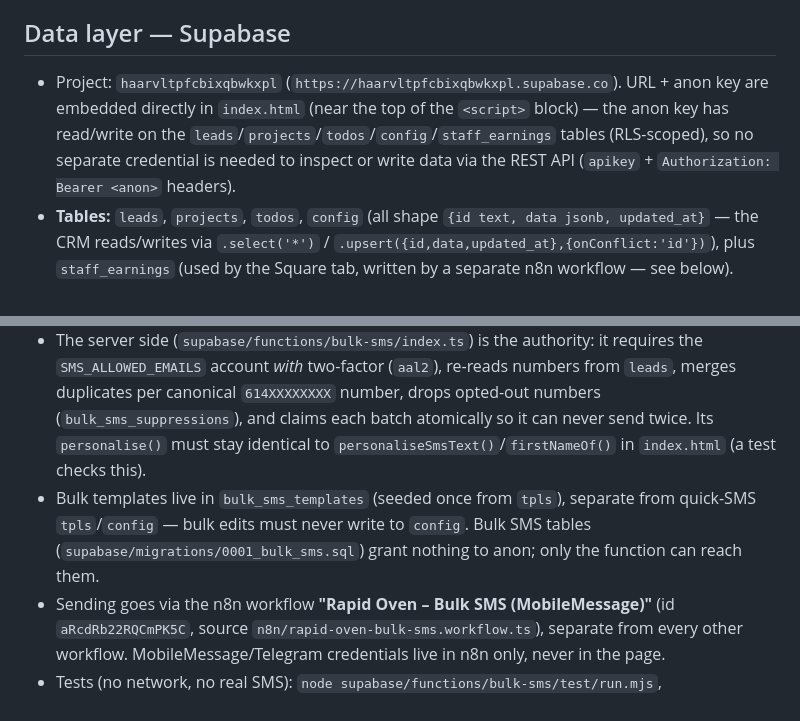
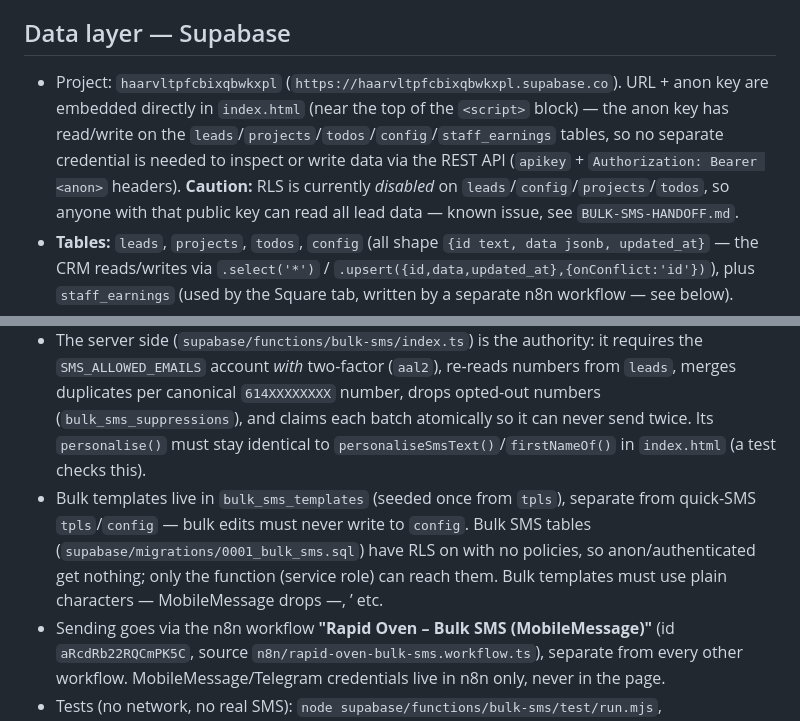
Before and after one commit to kingazzal69/rapid-oven-crm, a Markdown page: CLAUDE.md, 2 parts joined by grey strips. Drawn GitHub-style.

```diff
--- a/CLAUDE.md
+++ b/CLAUDE.md
@@ -13,7 +13,7 @@ Single-file CRM (`index.html`) for Rapid Oven Cleaning (Sydney oven/BBQ cleaning
 
 ## Data layer — Supabase
 
-- Project: `haarvltpfcbixqbwkxpl` (`https://haarvltpfcbixqbwkxpl.supabase.co`). URL + anon key are embedded directly in `index.html` (near the top of the `<script>` block) — the anon key has read/write on the `leads`/`projects`/`todos`/`config`/`staff_earnings` tables (RLS-scoped), so no separate credential is needed to inspect or write data via the REST API (`apikey` + `Authorization: Bearer <anon>` headers).
+- Project: `haarvltpfcbixqbwkxpl` (`https://haarvltpfcbixqbwkxpl.supabase.co`). URL + anon key are embedded directly in `index.html` (near the top of the `<script>` block) — the anon key has read/write on the `leads`/`projects`/`todos`/`config`/`staff_earnings` tables, so no separate credential is needed to inspect or write data via the REST API (`apikey` + `Authorization: Bearer <anon>` headers). **Caution:** RLS is currently *disabled* on `leads`/`config`/`projects`/`todos`, so anyone with that public key can read all lead data — known issue, see `BULK-SMS-HANDOFF.md`.
 - **Tables:** `leads`, `projects`, `todos`, `config` (all shape `{id text, data jsonb, updated_at}` — the CRM reads/writes via `.select('*')` / `.upsert({id,data,updated_at},{onConflict:'id'})`), plus `staff_earnings` (used by the Square tab, written by a separate n8n workflow — see below).
 - **Supabase caps any single select at 1000 rows.** `leads` now has 12k+ rows (see ServiceM8 import below), so the app pages through with `.range()` — see `fetchPaged()` / `fetchActiveLeadRows()` / `fetchArchivedLeadRows()` in `index.html`. If you add a new bulk-reading query anywhere, don't use a plain unbounded `.select('*')` — it will silently truncate at 1000 and can empty the Pipeline board (this happened once, see git history "Fix pipeline emptied by 1000-row Supabase select cap").
 
@@ -33,7 +33,7 @@ Single-file CRM (`index.html`) for Rapid Oven Cleaning (Sydney oven/BBQ cleaning
 - Business voice: texts are signed from "Brenna" at Rapid Oven Cleaning — casual, short, no corporate tone.
 - **Bulk SMS** (Clients Database toolbar, next to "All stages"): texts only the ticked clients. Ticks persist across pages/filters in `sessionStorage` (`selectedClientIds`). Flow: sign in → two-factor code → compose → server **review** → send once → result on screen + Telegram summary. Full setup/testing/rollback: `supabase/functions/bulk-sms/SETUP.md`.
 - The server side (`supabase/functions/bulk-sms/index.ts`) is the authority: it requires the `SMS_ALLOWED_EMAILS` account *with* two-factor (`aal2`), re-reads numbers from `leads`, merges duplicates per canonical `614XXXXXXXX` number, drops opted-out numbers (`bulk_sms_suppressions`), and claims each batch atomically so it can never send twice. Its `personalise()` must stay identical to `personaliseSmsText()`/`firstNameOf()` in `index.html` (a test checks this).
-- Bulk templates live in `bulk_sms_templates` (seeded once from `tpls`), separate from quick-SMS `tpls`/`config` — bulk edits must never write to `config`. Bulk SMS tables (`supabase/migrations/0001_bulk_sms.sql`) grant nothing to anon; only the function can reach them.
+- Bulk templates live in `bulk_sms_templates` (seeded once from `tpls`), separate from quick-SMS `tpls`/`config` — bulk edits must never write to `config`. Bulk SMS tables (`supabase/migrations/0001_bulk_sms.sql`) have RLS on with no policies, so anon/authenticated get nothing; only the function (service role) can reach them. Bulk templates must use plain characters — MobileMessage drops —, ’ etc.
 - Sending goes via the n8n workflow **"Rapid Oven – Bulk SMS (MobileMessage)"** (id `aRcdRb22RQCmPK5C`, source `n8n/rapid-oven-bulk-sms.workflow.ts`), separate from every other workflow. MobileMessage/Telegram credentials live in n8n only, never in the page.
 - Tests (no network, no real SMS): `node supabase/functions/bulk-sms/test/run.mjs`, `.../workflow.mjs`, and `.../browser.mjs` (needs Playwright).
 
```
Also changed, not shown: BULK-SMS-HANDOFF.md (+44 -64 lines).
